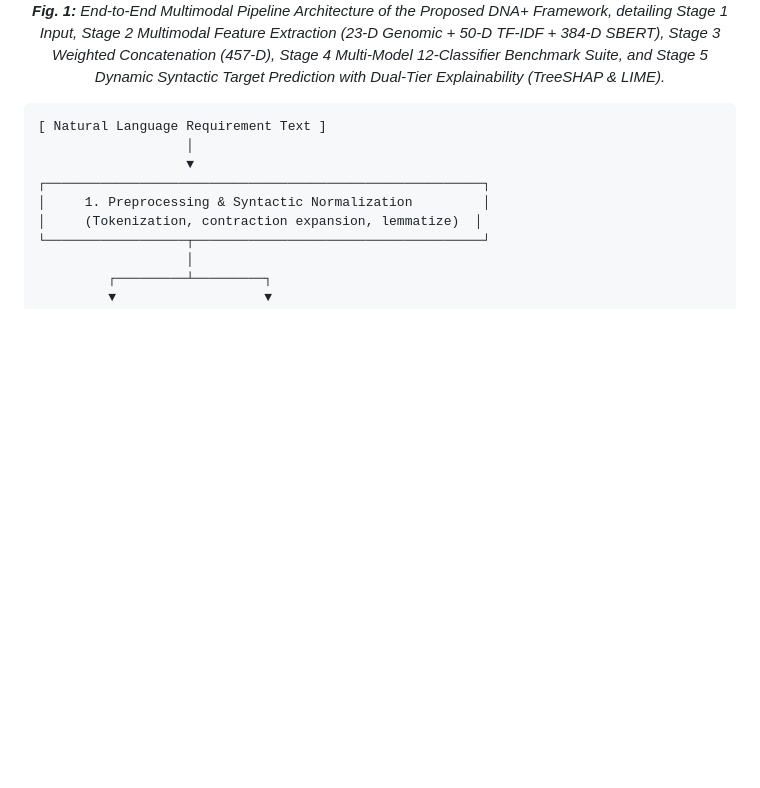
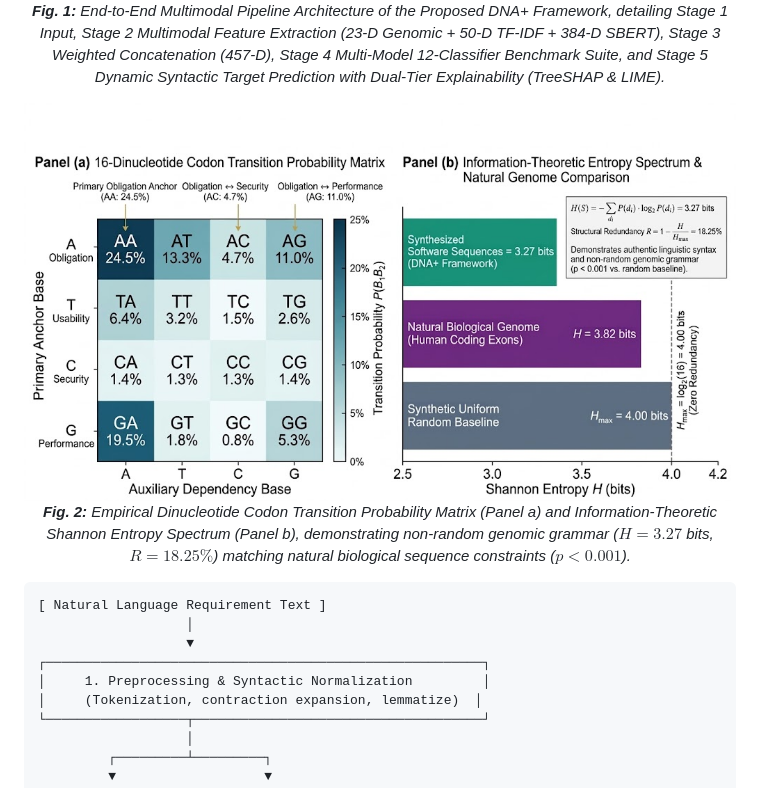
Before and after one commit to umertanveer25/DNA-V2, a Markdown page: README.md, the part around the change. Rendered like a GitHub page; pictures changed too: figures/fig2_codon_landscape.png (added); blank space fills up the shorter version.

Commit message:
docs: add verified Fig 2 codon transition landscape & entropy to figures/ and embed in README

````diff
--- a/README.md
+++ b/README.md
@@ -29,6 +29,12 @@ Software Requirements Engineering (RE) heavily relies on automated classificatio
   <img src="figures/fig1_system_architecture.png" alt="DNA+ End-to-End System Architecture" width="100%"/>
   <br/>
   <em><b>Fig. 1:</b> End-to-End Multimodal Pipeline Architecture of the Proposed DNA+ Framework, detailing Stage 1 Input, Stage 2 Multimodal Feature Extraction (23-D Genomic + 50-D TF-IDF + 384-D SBERT), Stage 3 Weighted Concatenation (457-D), Stage 4 Multi-Model 12-Classifier Benchmark Suite, and Stage 5 Dynamic Syntactic Target Prediction with Dual-Tier Explainability (TreeSHAP & LIME).</em>
+</p>
+
+<p align="center">
+  <img src="figures/fig2_codon_landscape.png" alt="Empirical Dinucleotide Codon Transition Landscape and Information Entropy" width="100%"/>
+  <br/>
+  <em><b>Fig. 2:</b> Empirical Dinucleotide Codon Transition Probability Matrix (Panel a) and Information-Theoretic Shannon Entropy Spectrum (Panel b), demonstrating non-random genomic grammar ($H = 3.27$ bits, $R = 18.25\%$) matching natural biological sequence constraints ($p < 0.001$).</em>
 </p>
 
 ```
````
Also changed, not shown: plots/fig2_codon_landscape.png (added).
